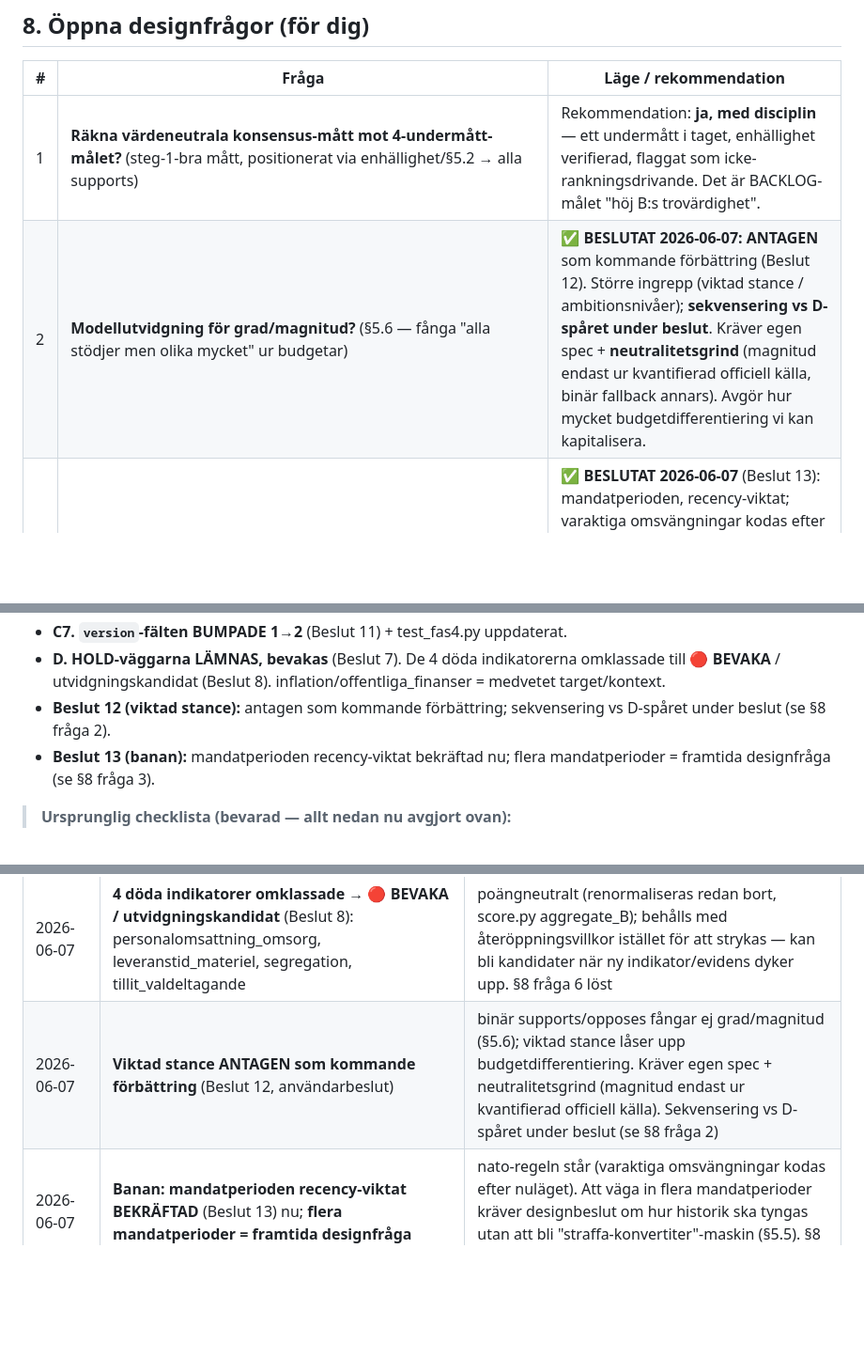
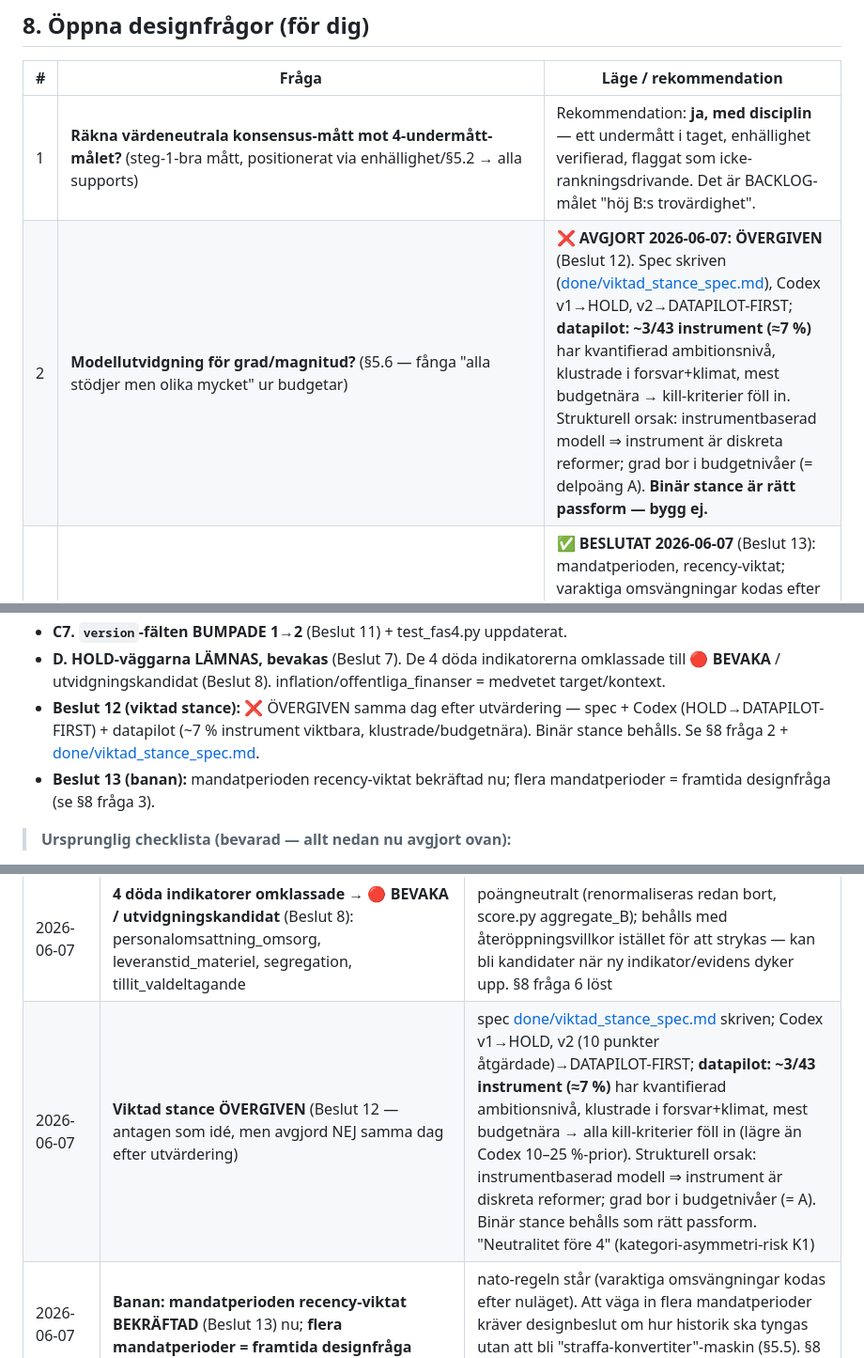
Before and after one commit to mcknschn/rosta, a Markdown page: docs/done/evidens_trovardighet.md, 3 parts joined by grey strips. Shown at 94% size. Rendered like a GitHub page; blank space fills up the shorter version.

```diff
--- a/docs/done/evidens_trovardighet.md
+++ b/docs/done/evidens_trovardighet.md
@@ -637,7 +637,7 @@ varje röstsiffra curl-verifierad mot data.riksdagen.se; codex-2nd-opinion på b
 | # | Fråga | Läge / rekommendation |
 |---|---|---|
 | 1 | **Räkna värdeneutrala konsensus-mått mot 4-undermått-målet?** (steg-1-bra mått, positionerat via enhällighet/§5.2 → alla supports) | Rekommendation: **ja, med disciplin** — ett undermått i taget, enhällighet verifierad, flaggat som icke-rankningsdrivande. Det är BACKLOG-målet "höj B:s trovärdighet". |
-| 2 | **Modellutvidgning för grad/magnitud?** (§5.6 — fånga "alla stödjer men olika mycket" ur budgetar) | ✅ **BESLUTAT 2026-06-07: ANTAGEN** som kommande förbättring (Beslut 12). Större ingrepp (viktad stance / ambitionsnivåer); **sekvensering vs D-spåret under beslut**. Kräver egen spec + **neutralitetsgrind** (magnitud endast ur kvantifierad officiell källa, binär fallback annars). Avgör hur mycket budgetdifferentiering vi kan kapitalisera. |
+| 2 | **Modellutvidgning för grad/magnitud?** (§5.6 — fånga "alla stödjer men olika mycket" ur budgetar) | ❌ **AVGJORT 2026-06-07: ÖVERGIVEN** (Beslut 12). Spec skriven ([done/viktad_stance_spec.md](viktad_stance_spec.md)), Codex v1→HOLD, v2→DATAPILOT-FIRST; **datapilot: ~3/43 instrument (≈7 %)** har kvantifierad ambitionsnivå, klustrade i forsvar+klimat, mest budgetnära → kill-kriterier föll in. Strukturell orsak: instrumentbaserad modell ⇒ instrument är diskreta reformer; grad bor i budgetnivåer (= delpoäng A). **Binär stance är rätt passform — bygg ej.** |
 | 3 | **Hur långt bak väger banan?** (§5.5) | ✅ **BESLUTAT 2026-06-07** (Beslut 13): mandatperioden, recency-viktat; varaktiga omsvängningar kodas efter nuläget (nato-regeln). **Framtida:** väga in flera mandatperioder — kräver eget designbeslut (hur tyngs historik utan "straffa-konvertiter"-effekt). |
 | 4 | **Acceptera nato-byggets V-straff?** (V −0,375 i försvar) | ✅ **BESLUTAT 2026-06-06: OK** (objektivt belagt, V genuint Nato-kritiskt). |
 | 5 | **Behåll invasiva-arter-måttet (klimat)?** | ✅ **BESLUTAT 2026-06-06: BEHÅLL** ("kan fylla på i framtiden"). Byggt v0 med instrument-mekanismcitat + konservativ low/low + alla 8 supports. |
@@ -783,7 +783,7 @@ forward-korrekt om modellen senare använder confidence för CI), version ej bum
 - **C7. `version`-fälten BUMPADE 1→2** (Beslut 11) + test_fas4.py uppdaterat.
 - **D. HOLD-väggarna LÄMNAS, bevakas** (Beslut 7). De 4 döda indikatorerna omklassade till **🔴 BEVAKA** /
   utvidgningskandidat (Beslut 8). inflation/offentliga_finanser = medvetet target/kontext.
-- **Beslut 12 (viktad stance):** antagen som kommande förbättring; sekvensering vs D-spåret under beslut (se §8 fråga 2).
+- **Beslut 12 (viktad stance):** ❌ ÖVERGIVEN samma dag efter utvärdering — spec + Codex (HOLD→DATAPILOT-FIRST) + datapilot (~7 % instrument viktbara, klustrade/budgetnära). Binär stance behålls. Se §8 fråga 2 + [done/viktad_stance_spec.md](viktad_stance_spec.md).
 - **Beslut 13 (banan):** mandatperioden recency-viktat bekräftad nu; flera mandatperioder = framtida designfråga (se §8 fråga 3).
 
 > **Ursprunglig checklista (bevarad — allt nedan nu avgjort ovan):**
@@ -850,7 +850,7 @@ forward-korrekt om modellen senare använder confidence för CI), version ej bum
 | 2026-06-07 | **Transparens-dubbelräkning ÅTGÄRDAD** (Beslut 3): C/MP:s rader i bunten `starkt_oberoende_granskning_och_insyn` omankrade från partifinansiering → **lobbyregister** (C, HD023583 yrk. 17) resp. **offentlighetsprincipen** (MP, HA02181 yrk. 9) | codex-dubbelräkningsflaggan stängd; partifinansiering krediteras nu ENDAST i `insyn_partifinansiering`. Citat verifierade ordagrant mot `.text`; poängneutralt (stance kvar supports). Princip: en post bär en fråga |
 | 2026-06-07 | **Migration tidsgrind OMVERIFIERAD → behåll alla rader, skärp föråldrad-flagga** (Beslut 2a, val A) | bred sökning innevarande mandatperiod (SfU-motioner, plattformar, prop. 2025/26:263 + följdmotioner) gav INGEN nyare instrument-exakt S/MP/C-källa om ansvarsfördelningen för återvändande → kodningen vilar fortsatt på SfU6 2020/21, symmetriskt flaggad föråldrad. Att städa bort de overifierbara raderna skulle lämna enbart Tidöblocket → blocktilt; den tvåsidiga RiR-spliten bär neutraliteten. Bekräftad som appens första differentierande integration-B-mått (Beslut 2b) |
 | 2026-06-07 | **4 döda indikatorer omklassade → 🔴 BEVAKA / utvidgningskandidat** (Beslut 8): personalomsattning_omsorg, leveranstid_materiel, segregation, tillit_valdeltagande | poängneutralt (renormaliseras redan bort, score.py aggregate_B); behålls med återöppningsvillkor istället för att strykas — kan bli kandidater när ny indikator/evidens dyker upp. §8 fråga 6 löst |
-| 2026-06-07 | **Viktad stance ANTAGEN som kommande förbättring** (Beslut 12, användarbeslut) | binär supports/opposes fångar ej grad/magnitud (§5.6); viktad stance låser upp budgetdifferentiering. Kräver egen spec + neutralitetsgrind (magnitud endast ur kvantifierad officiell källa). Sekvensering vs D-spåret under beslut (se §8 fråga 2) |
+| 2026-06-07 | **Viktad stance ÖVERGIVEN** (Beslut 12 — antagen som idé, men avgjord NEJ samma dag efter utvärdering) | spec [done/viktad_stance_spec.md](viktad_stance_spec.md) skriven; Codex v1→HOLD, v2 (10 punkter åtgärdade)→DATAPILOT-FIRST; **datapilot: ~3/43 instrument (≈7 %)** har kvantifierad ambitionsnivå, klustrade i forsvar+klimat, mest budgetnära → alla kill-kriterier föll in (lägre än Codex 10–25 %-prior). Strukturell orsak: instrumentbaserad modell ⇒ instrument är diskreta reformer; grad bor i budgetnivåer (= A). Binär stance behålls som rätt passform. "Neutralitet före 4" (kategori-asymmetri-risk K1) |
 | 2026-06-07 | **Banan: mandatperioden recency-viktat BEKRÄFTAD** (Beslut 13) nu; **flera mandatperioder = framtida designfråga** | nato-regeln står (varaktiga omsvängningar kodas efter nuläget). Att väga in flera mandatperioder kräver designbeslut om hur historik ska tyngas utan att bli "straffa-konvertiter"-maskin (§5.5). §8 fråga 3 |
 
 ---
```
Also changed, not shown: other parts of docs/done/evidens_trovardighet.md (+1 -0 lines), docs/done/viktad_stance_spec.md (renamed from docs/viktad_stance_spec.md, +51 -17 lines).
